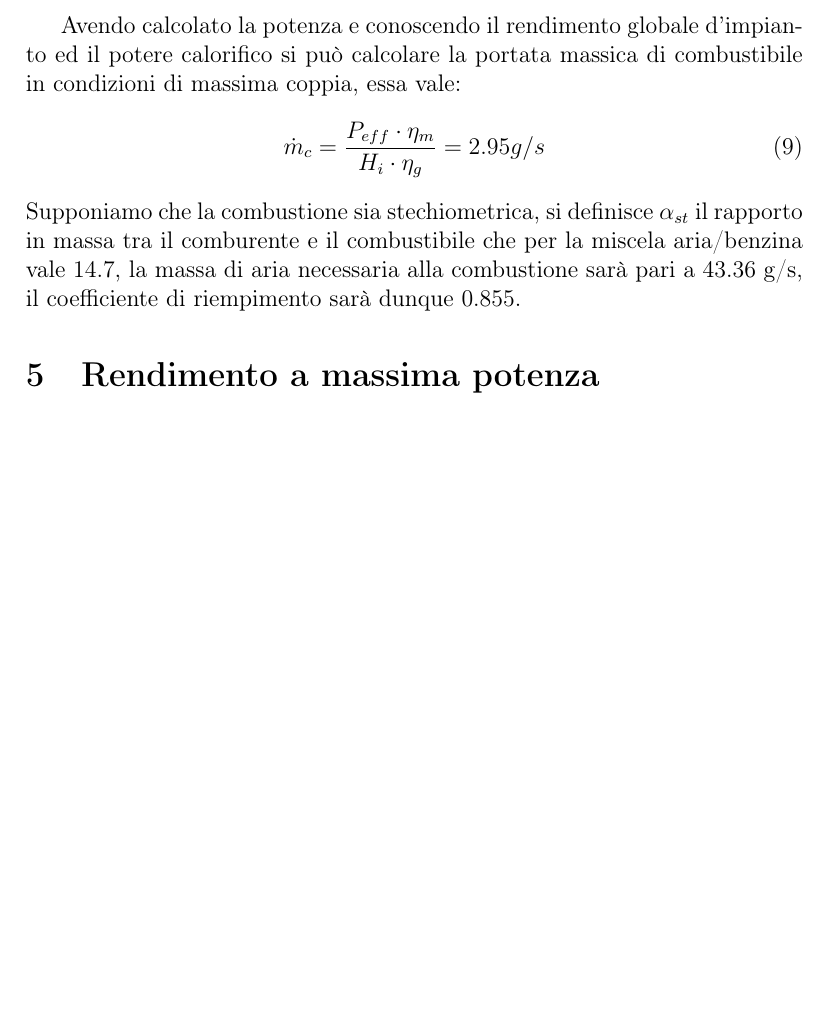
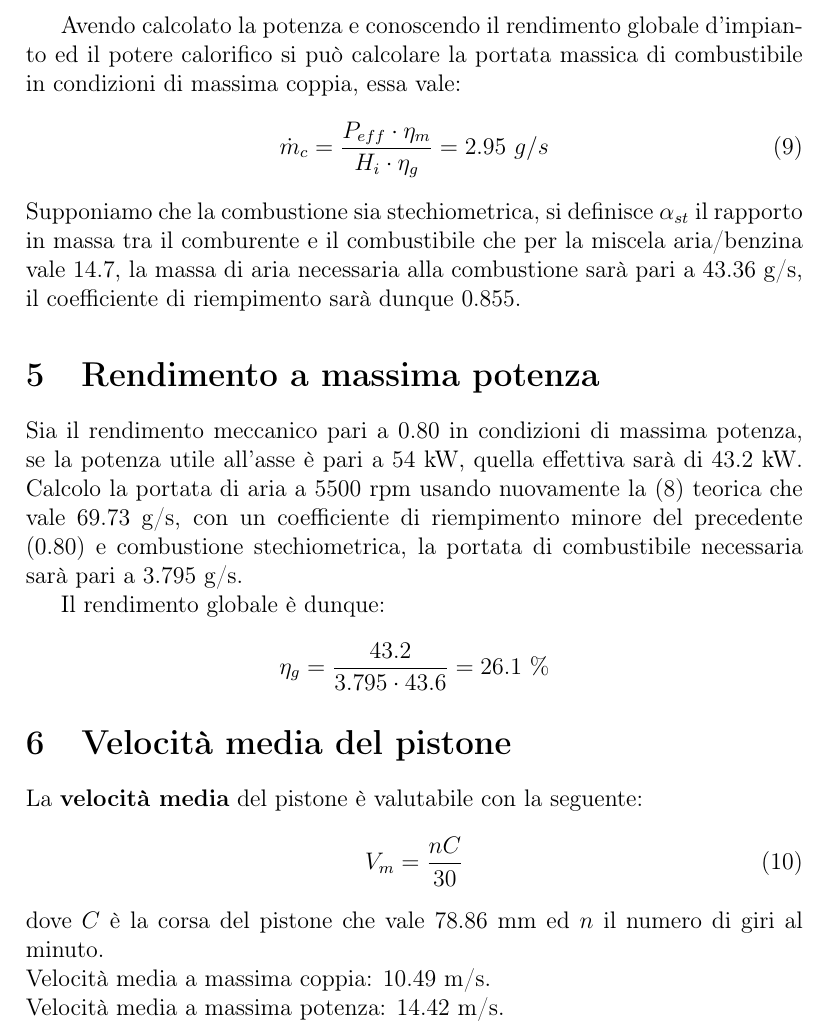
Before and after one commit to FlashNoob98/Programmi_Macchine, a LaTeX document (Tex/Esercizio_5/esercizio_5.tex): part of page 4 of 4, cut so that both start at the same text, the shorter picture padded with empty space. Compiled offline with pdfLaTeX.

Commit message:
calcolata velocità media pistone

```diff
--- a/Tex/Esercizio_5/esercizio_5.tex
+++ b/Tex/Esercizio_5/esercizio_5.tex
@@ -115,11 +116,27 @@ La portata teorica vale dunque: 50.71 g/s.
 Avendo calcolato la potenza e conoscendo il rendimento globale d'impianto ed il potere calorifico si può calcolare la portata massica di combustibile in condizioni di massima
 coppia, essa vale:
 \begin{equation}
-    \dot m_c = \frac{P_{eff}\cdot \eta_m}{H_i\cdot \eta_g} = 2.95 g/s
+    \dot m_c = \frac{P_{eff}\cdot \eta_m}{H_i\cdot \eta_g} = 2.95\ g/s
 \end{equation}
 Supponiamo che la combustione sia stechiometrica, si definisce $\alpha_{st}$ il rapporto in massa tra il comburente e il combustibile che per la miscela aria/benzina
 vale 14.7, la massa di aria necessaria alla combustione sarà pari a 43.36 g/s, il coefficiente di riempimento sarà dunque 0.855.
 
 \section{Rendimento a massima potenza}
+Sia il rendimento meccanico pari a 0.80 in condizioni di massima potenza, se la potenza utile all'asse è pari a 54 kW, quella effettiva sarà di 43.2 kW.
+Calcolo la portata di aria a 5500 rpm usando nuovamente la \eqref{eq:portata_aria} teorica che vale 69.73 g/s, con un coefficiente di riempimento minore del precedente (0.80)
+e combustione stechiometrica, la portata di combustibile necessaria sarà pari a 3.795 g/s.
 
+Il rendimento globale è dunque:
+\begin{equation*}
+    \eta_g = \frac{43.2}{3.795\cdot 43.6} = 26.1\ \%
+\end{equation*}
+
+\section{Velocità media del pistone}
+La \textbf{velocità media} del pistone è valutabile con la seguente:
+\begin{equation}
+    V_m = \frac{nC}{30}
+\end{equation}
+dove $C$ è la corsa del pistone che vale 78.86 mm ed $n$ il numero di giri al minuto. \\
+Velocità media a massima coppia: 10.49 m/s. \\
+Velocità media a massima potenza: 14.42 m/s.
 \end{document}
```
Also changed, not shown: Tex/Esercizio_5/esercizio_5.tex (1 more changed lines).
